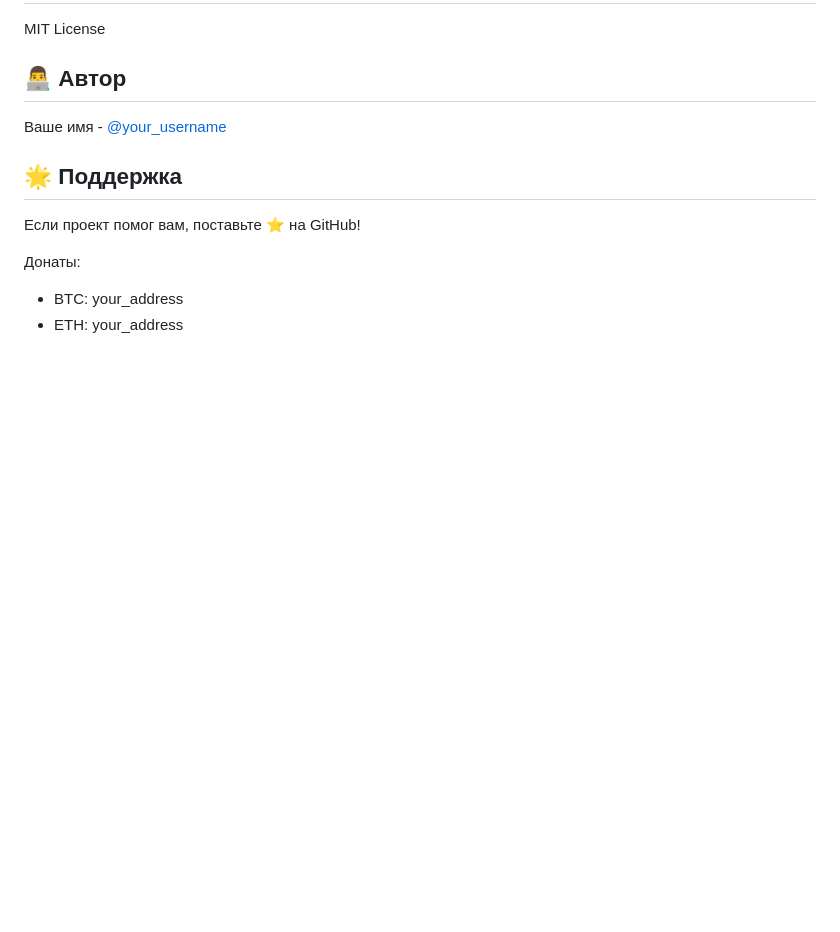
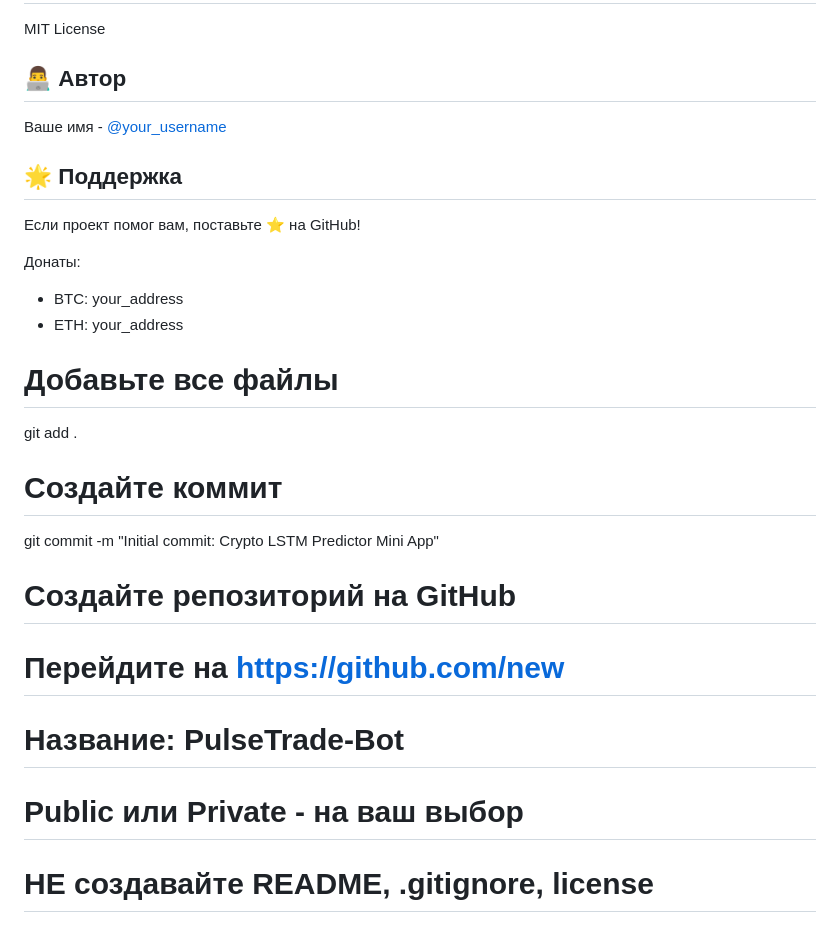
Before and after one commit to SergeiTsipliaev/PulseTrade-Bot, a Markdown page: README.md, the part around one of its changes. GitHub-like rendering; blank space fills up the shorter version.

```diff
--- a/README.md
+++ b/README.md
@@ -228,3 +228,19 @@ MIT License
 Донаты:
 - BTC: your_address
 - ETH: your_address
+
+
+
+
+# Добавьте все файлы
+git add .
+
+# Создайте коммит
+git commit -m "Initial commit: Crypto LSTM Predictor Mini App"
+
+# Создайте репозиторий на GitHub
+# Перейдите на https://github.com/new
+# Название: PulseTrade-Bot
+# Public или Private - на ваш выбор
+# НЕ создавайте README, .gitignore, license
+
```
Also changed, not shown: other parts of README.md (+107 -0 lines).
